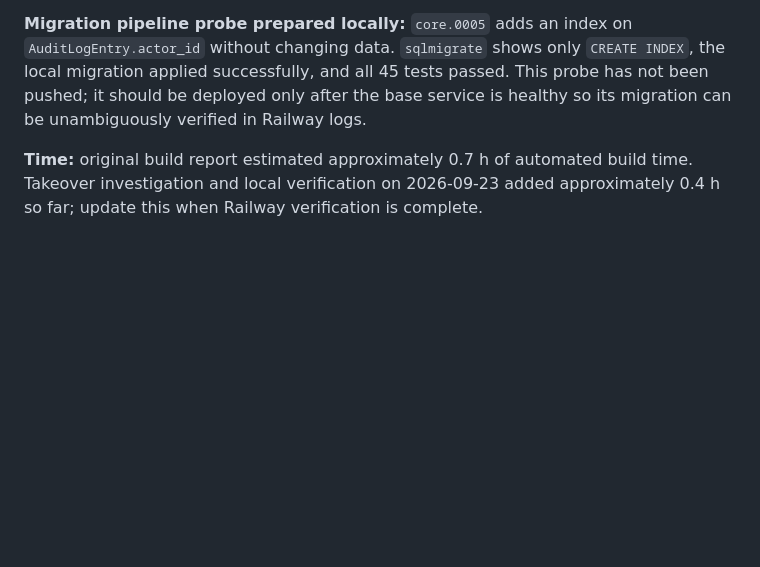
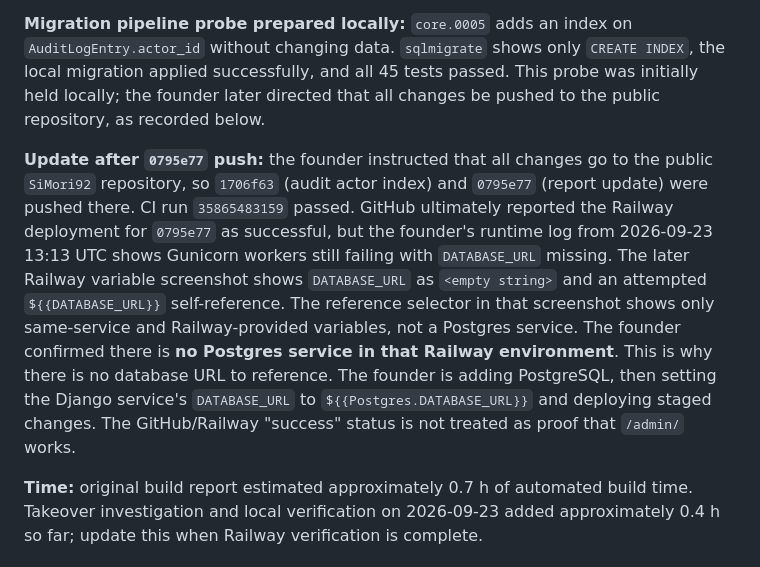
Before and after one commit to SiMori92/Little-Spell---Retail-ERP, a Markdown page: docs/SLICE_0_REPORT.md, the part around the change. Drawn GitHub-style; blank space fills up the shorter version.

Commit message:
Document missing Railway Postgres service and database reference

```diff
--- a/docs/SLICE_0_REPORT.md
+++ b/docs/SLICE_0_REPORT.md
@@ -82,8 +82,22 @@ from this report. New pre-deploy and runtime logs remain pending.
 **Migration pipeline probe prepared locally:** `core.0005` adds an index on
 `AuditLogEntry.actor_id` without changing data. `sqlmigrate` shows only `CREATE
 INDEX`, the local migration applied successfully, and all 45 tests passed. This
-probe has not been pushed; it should be deployed only after the base service is
-healthy so its migration can be unambiguously verified in Railway logs.
+probe was initially held locally; the founder later directed that all changes be
+pushed to the public repository, as recorded below.
+
+**Update after `0795e77` push:** the founder instructed that all changes go to the
+public `SiMori92` repository, so `1706f63` (audit actor index) and `0795e77`
+(report update) were pushed there. CI run `35865483159` passed. GitHub ultimately
+reported the Railway deployment for `0795e77` as successful, but the founder's
+runtime log from 2026-09-23 13:13 UTC shows Gunicorn workers still failing with
+`DATABASE_URL` missing. The later Railway variable screenshot shows `DATABASE_URL`
+as `<empty string>` and an attempted `${{DATABASE_URL}}` self-reference. The
+reference selector in that screenshot shows only same-service and Railway-provided
+variables, not a Postgres service. The founder confirmed there is **no Postgres
+service in that Railway environment**. This is why there is no database URL to
+reference. The founder is adding PostgreSQL, then setting the Django service's
+`DATABASE_URL` to `${{Postgres.DATABASE_URL}}` and deploying staged changes. The
+GitHub/Railway "success" status is not treated as proof that `/admin/` works.
 
 **Time:** original build report estimated approximately 0.7 h of automated build
 time. Takeover investigation and local verification on 2026-09-23 added
```
Also changed, not shown: docs/DEPLOY.md (+9 -0 lines).
